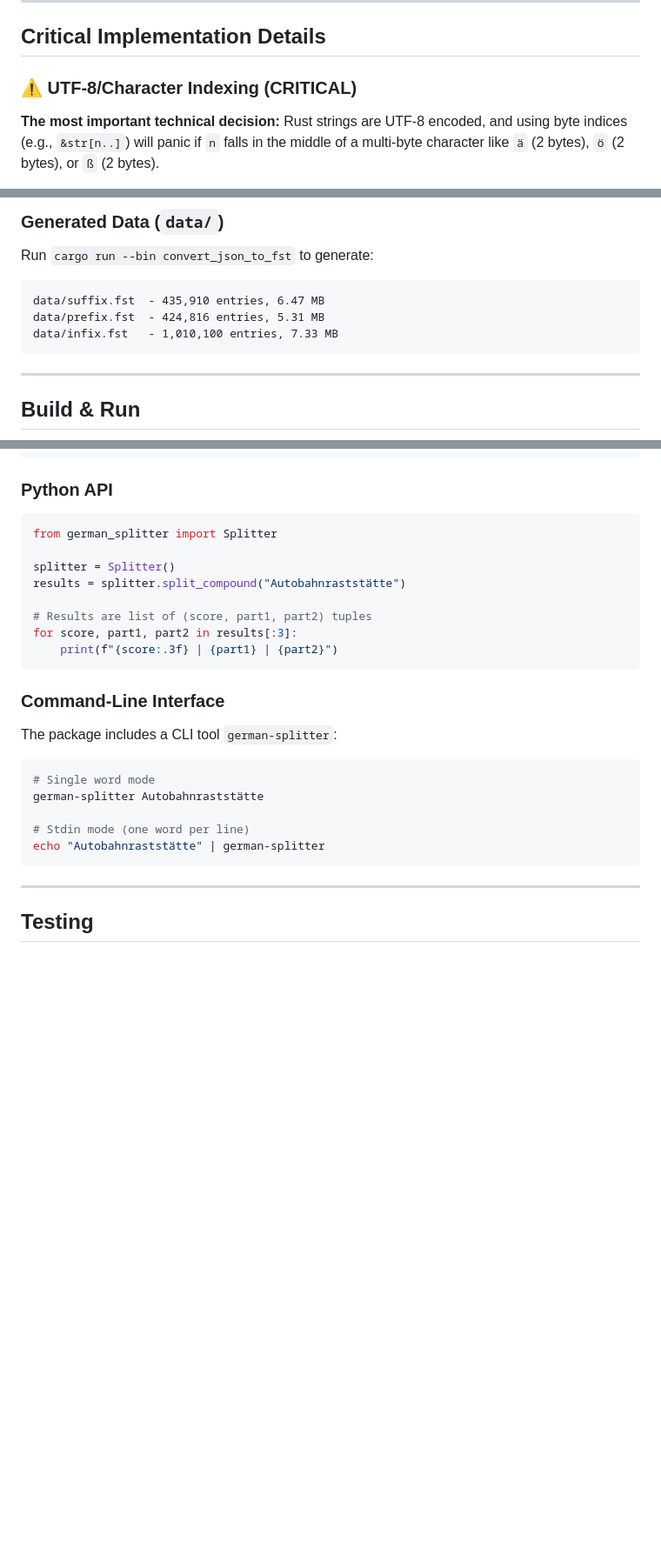
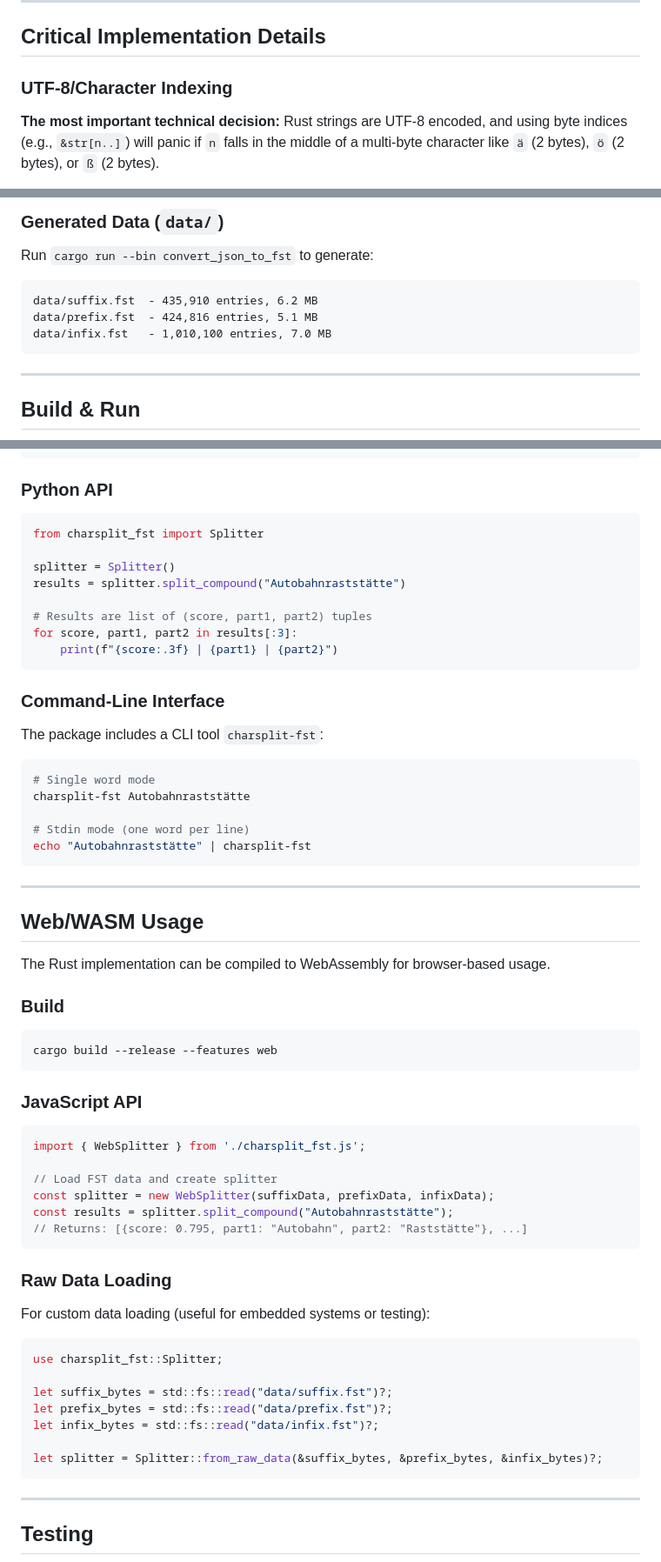
Before and after one commit to steadfastgaze/charsplit-fst, a Markdown page: AGENTS.md, 3 parts joined by grey strips. Shown at 87% size. Rendered like a GitHub page; blank space fills up the shorter version.

````diff
--- a/AGENTS.md
+++ b/AGENTS.md
@@ -68,7 +69,7 @@ Fugen-S is a linking "s" in German compounds. These endings are detected and rem
 
 ## Critical Implementation Details
 
-### ⚠️ UTF-8/Character Indexing (CRITICAL)
+### UTF-8/Character Indexing
 
 **The most important technical decision:** Rust strings are UTF-8 encoded, and using byte indices (e.g., `&str[n..]`) will panic if `n` falls in the middle of a multi-byte character like `ä` (2 bytes), `ö` (2 bytes), or `ß` (2 bytes).
 
@@ -163,9 +165,9 @@ fn u64_to_f64(v: u64) -> f64 {
 Run `cargo run --bin convert_json_to_fst` to generate:
 
 ```
-data/suffix.fst  - 435,910 entries, 6.47 MB
-data/prefix.fst  - 424,816 entries, 5.31 MB
-data/infix.fst   - 1,010,100 entries, 7.33 MB
+data/suffix.fst  - 435,910 entries, 6.2 MB
+data/prefix.fst  - 424,816 entries, 5.1 MB
+data/infix.fst   - 1,010,100 entries, 7.0 MB
 ```
 
 ---
@@ -233,7 +235,7 @@ maturin develop
 ### Python API
 
 ```python
-from german_splitter import Splitter
+from charsplit_fst import Splitter
 
 splitter = Splitter()
 results = splitter.split_compound("Autobahnraststätte")
@@ -245,14 +247,51 @@ for score, part1, part2 in results[:3]:
 
 ### Command-Line Interface
 
-The package includes a CLI tool `german-splitter`:
+The package includes a CLI tool `charsplit-fst`:
 
 ```bash
 # Single word mode
-german-splitter Autobahnraststätte
+charsplit-fst Autobahnraststätte
 
 # Stdin mode (one word per line)
-echo "Autobahnraststätte" | german-splitter
+echo "Autobahnraststätte" | charsplit-fst
+```
+
+---
+
+## Web/WASM Usage
+
+The Rust implementation can be compiled to WebAssembly for browser-based usage.
+
+### Build
+
+```bash
+cargo build --release --features web
+```
+
+### JavaScript API
+
+```javascript
+import { WebSplitter } from './charsplit_fst.js';
+
+// Load FST data and create splitter
+const splitter = new WebSplitter(suffixData, prefixData, infixData);
+const results = splitter.split_compound("Autobahnraststätte");
+// Returns: [{score: 0.795, part1: "Autobahn", part2: "Raststätte"}, ...]
+```
+
+### Raw Data Loading
+
+For custom data loading (useful for embedded systems or testing):
+
+```rust
+use charsplit_fst::Splitter;
+
+let suffix_bytes = std::fs::read("data/suffix.fst")?;
+let prefix_bytes = std::fs::read("data/prefix.fst")?;
+let infix_bytes = std::fs::read("data/infix.fst")?;
+
+let splitter = Splitter::from_raw_data(&suffix_bytes, &prefix_bytes, &infix_bytes)?;
 ```
 
 ---
````
Also changed, not shown: other parts of AGENTS.md (+46 -103 lines).
